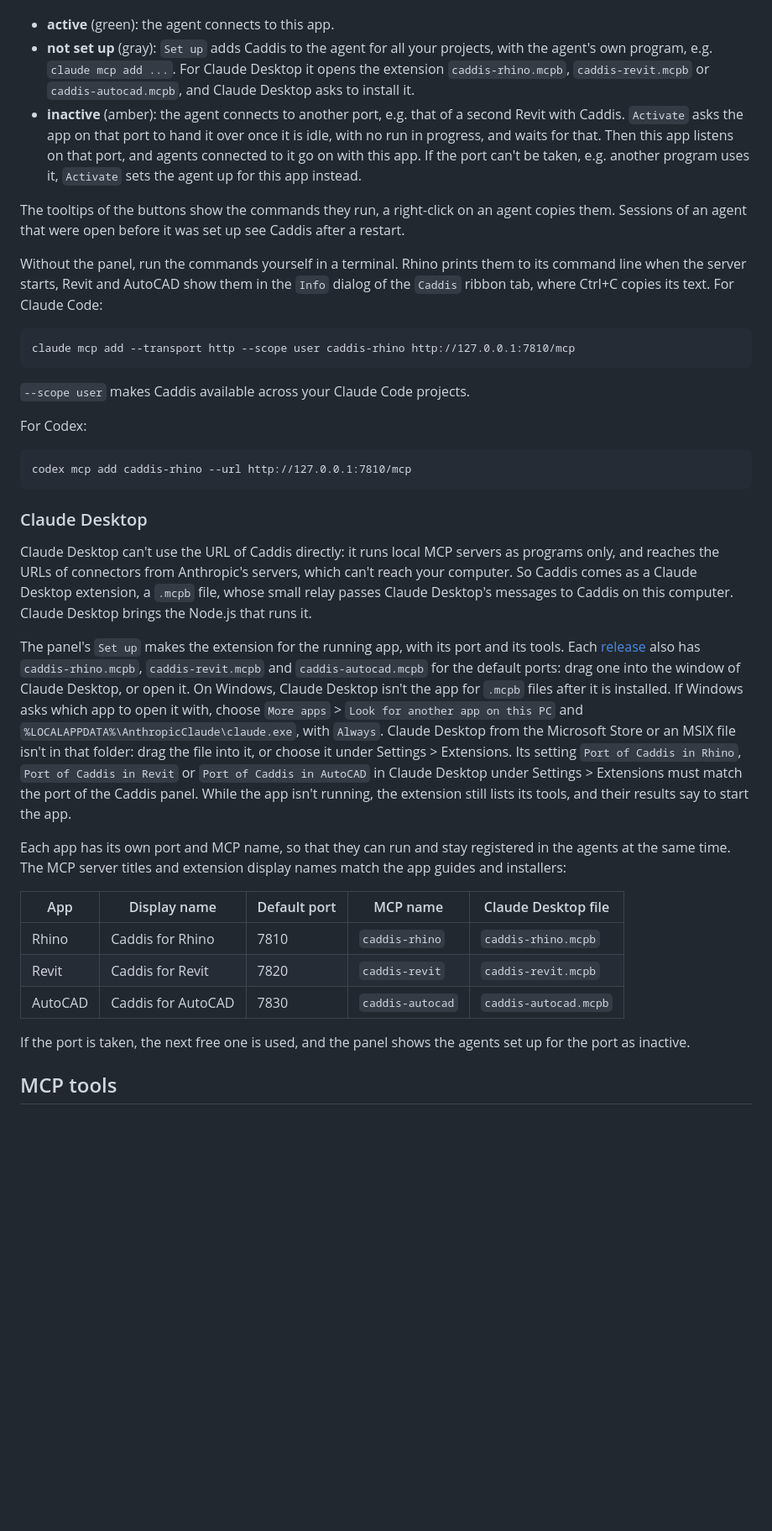
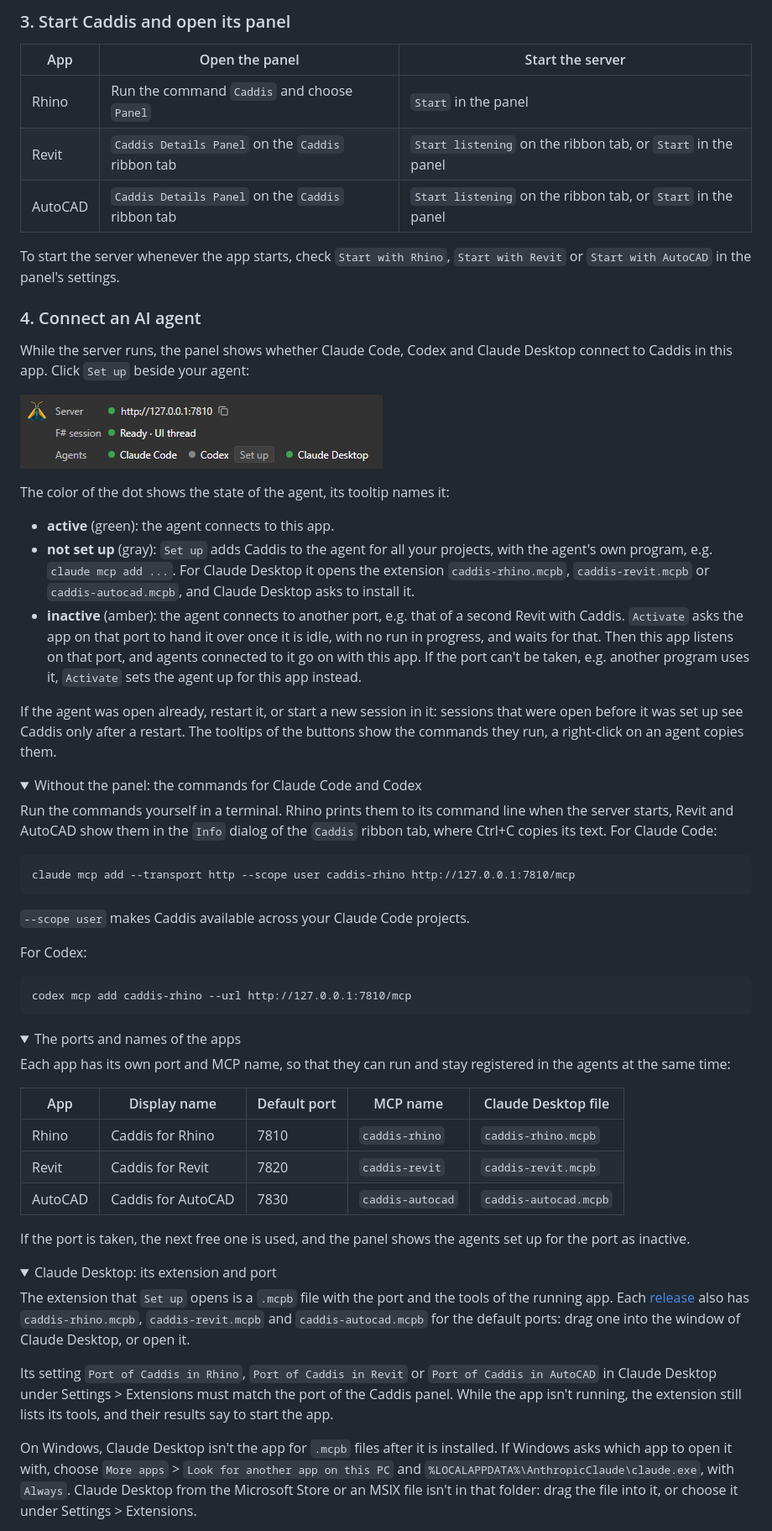
Before and after one commit to goswinr/Caddis, a Markdown page: README.md, the part around one of its changes. Shown at 84% size. GitHub-like rendering; pictures changed too: Caddis.Rhino/Docs/connect.png (added); folded sections open; blank space fills up the shorter version.

````diff
--- a/README.md
+++ b/README.md
@@ -60,12 +52,32 @@ Start the server in the app and open the Caddis panel. While the server runs, it
 
+### 3. Start Caddis and open its panel
+
+| App | Open the panel | Start the server |
+|---|---|---|
+| Rhino | Run the command `Caddis` and choose `Panel` | `Start` in the panel |
+| Revit | `Caddis Details Panel` on the `Caddis` ribbon tab | `Start listening` on the ribbon tab, or `Start` in the panel |
+| AutoCAD | `Caddis Details Panel` on the `Caddis` ribbon tab | `Start listening` on the ribbon tab, or `Start` in the panel |
+
+To start the server whenever the app starts, check `Start with Rhino`, `Start with Revit` or `Start with AutoCAD` in the panel's settings.
+
+### 4. Connect an AI agent
+
+While the server runs, the panel shows whether Claude Code, Codex and Claude Desktop connect to Caddis in this app. Click `Set up` beside your agent:
+
+![The top of the Caddis panel in Rhino: the server listens, Claude Code and Claude Desktop connect to it, Codex is not set up yet and has a Set up button](Caddis.Rhino/Docs/connect.png)
+
+The color of the dot shows the state of the agent, its tooltip names it:
 - **active** (green): the agent connects to this app.
 - **not set up** (gray): `Set up` adds Caddis to the agent for all your projects, with the agent's own program, e.g. `claude mcp add ...`. For Claude Desktop it opens the extension `caddis-rhino.mcpb`, `caddis-revit.mcpb` or `caddis-autocad.mcpb`, and Claude Desktop asks to install it.
 - **inactive** (amber): the agent connects to another port, e.g. that of a second Revit with Caddis. `Activate` asks the app on that port to hand it over once it is idle, with no run in progress, and waits for that. Then this app listens on that port, and agents connected to it go on with this app. If the port can't be taken, e.g. another program uses it, `Activate` sets the agent up for this app instead.
 
+If the agent was open already, restart it, or start a new session in it: sessions that were open before it was set up see Caddis only after a restart.
 The tooltips of the buttons show the commands they run, a right-click on an agent copies them.
-Sessions of an agent that were open before it was set up see Caddis after a restart.
 
-Without the panel, run the commands yourself in a terminal. Rhino prints them to its command line when the server starts,
+<details>
+<summary>Without the panel: the commands for Claude Code and Codex</summary>
+
+Run the commands yourself in a terminal. Rhino prints them to its command line when the server starts,
 Revit and AutoCAD show them in the `Info` dialog of the `Caddis` ribbon tab, where Ctrl+C copies its text. For Claude Code:
 ```
 claude mcp add --transport http --scope user caddis-rhino http://127.0.0.1:7810/mcp
@@ -78,20 +90,12 @@ For Codex:
 codex mcp add caddis-rhino --url http://127.0.0.1:7810/mcp
 ```
 
-### Claude Desktop
-Claude Desktop can't use the URL of Caddis directly: it runs local MCP servers as programs only, and reaches the URLs of connectors
-from Anthropic's servers, which can't reach your computer. So Caddis comes as a Claude Desktop extension, a `.mcpb` file,
-whose small relay passes Claude Desktop's messages to Caddis on this computer. Claude Desktop brings the Node.js that runs it.
+</details>
 
-The panel's `Set up` makes the extension for the running app, with its port and its tools. Each [release](https://github.com/goswinr/Caddis/releases)
-also has `caddis-rhino.mcpb`, `caddis-revit.mcpb` and `caddis-autocad.mcpb` for the default ports: drag one into the window of Claude Desktop, or open it.
-On Windows, Claude Desktop isn't the app for `.mcpb` files after it is installed. If Windows asks which app to open it with, choose
-`More apps` > `Look for another app on this PC` and `%LOCALAPPDATA%\AnthropicClaude\claude.exe`, with `Always`.
-Claude Desktop from the Microsoft Store or an MSIX file isn't in that folder: drag the file into it, or choose it under Settings > Extensions.
-Its setting `Port of Caddis in Rhino`, `Port of Caddis in Revit` or `Port of Caddis in AutoCAD` in Claude Desktop under Settings > Extensions must match the port of the Caddis panel.
-While the app isn't running, the extension still lists its tools, and their results say to start the app.
+<details>
+<summary>The ports and names of the apps</summary>
 
-Each app has its own port and MCP name, so that they can run and stay registered in the agents at the same time. The MCP server titles and extension display names match the app guides and installers:
+Each app has its own port and MCP name, so that they can run and stay registered in the agents at the same time:
 
 | App | Display name | Default port | MCP name | Claude Desktop file |
 |---|---|---|---|---|
@@ -101,4 +105,18 @@ Each app has its own port and MCP name, so that they can run and stay registered
 
 If the port is taken, the next free one is used, and the panel shows the agents set up for the port as inactive.
 
-## MCP tools
+</details>
+
+<details>
+<summary>Claude Desktop: its extension and port</summary>
+
+The extension that `Set up` opens is a `.mcpb` file with the port and the tools of the running app.
+Each [release](https://github.com/goswinr/Caddis/releases) also has `caddis-rhino.mcpb`, `caddis-revit.mcpb` and `caddis-autocad.mcpb` for the default ports: drag one into the window of Claude Desktop, or open it.
+
+Its setting `Port of Caddis in Rhino`, `Port of Caddis in Revit` or `Port of Caddis in AutoCAD` in Claude Desktop under Settings > Extensions must match the port of the Caddis panel.
+While the app isn't running, the extension still lists its tools, and their results say to start the app.
+
+On Windows, Claude Desktop isn't the app for `.mcpb` files after it is installed. If Windows asks which app to open it with, choose
+`More apps` > `Look for another app on this PC` and `%LOCALAPPDATA%\AnthropicClaude\claude.exe`, with `Always`.
+Claude Desktop from the Microsoft Store or an MSIX file isn't in that folder: drag the file into it, or choose it under Settings > Extensions.
+
````
Also changed, not shown: other parts of README.md (+139 -39 lines), Caddis.Revit/README.md (+1 -1 lines), Caddis.Rhino/README.md (+2 -2 lines), Caddis.Rhino/Docs/Screen-Claude.png, Caddis.Rhino/Docs/panel-dark.png, Caddis.Rhino/Docs/panel-light.png.
